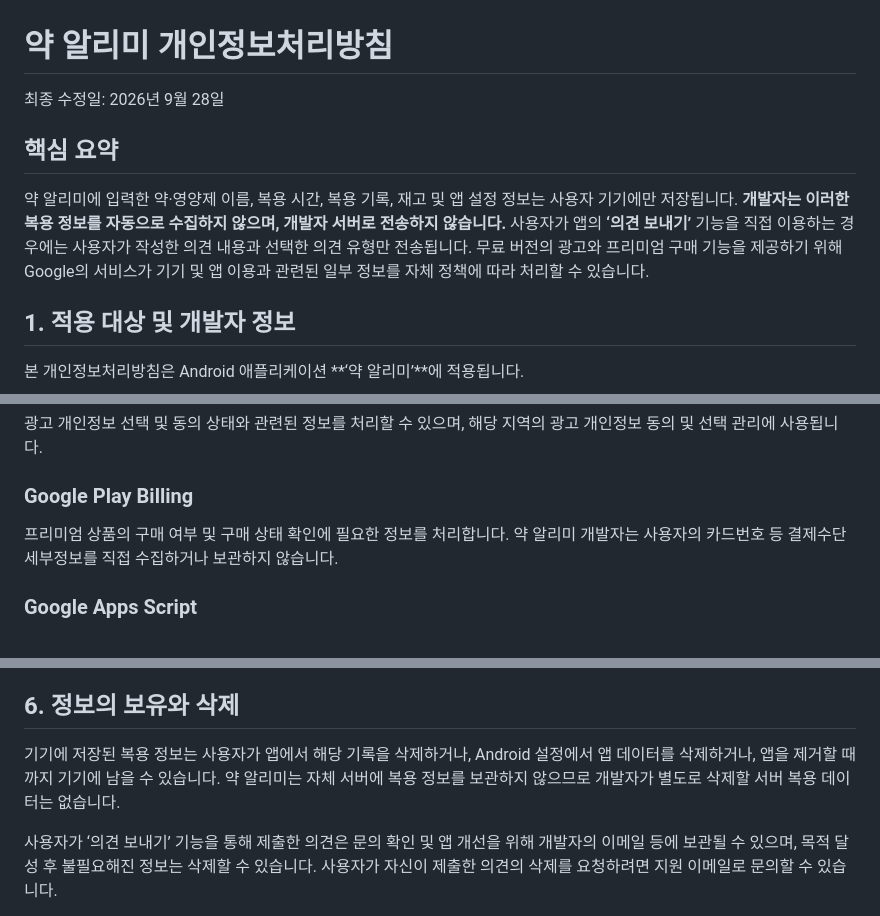
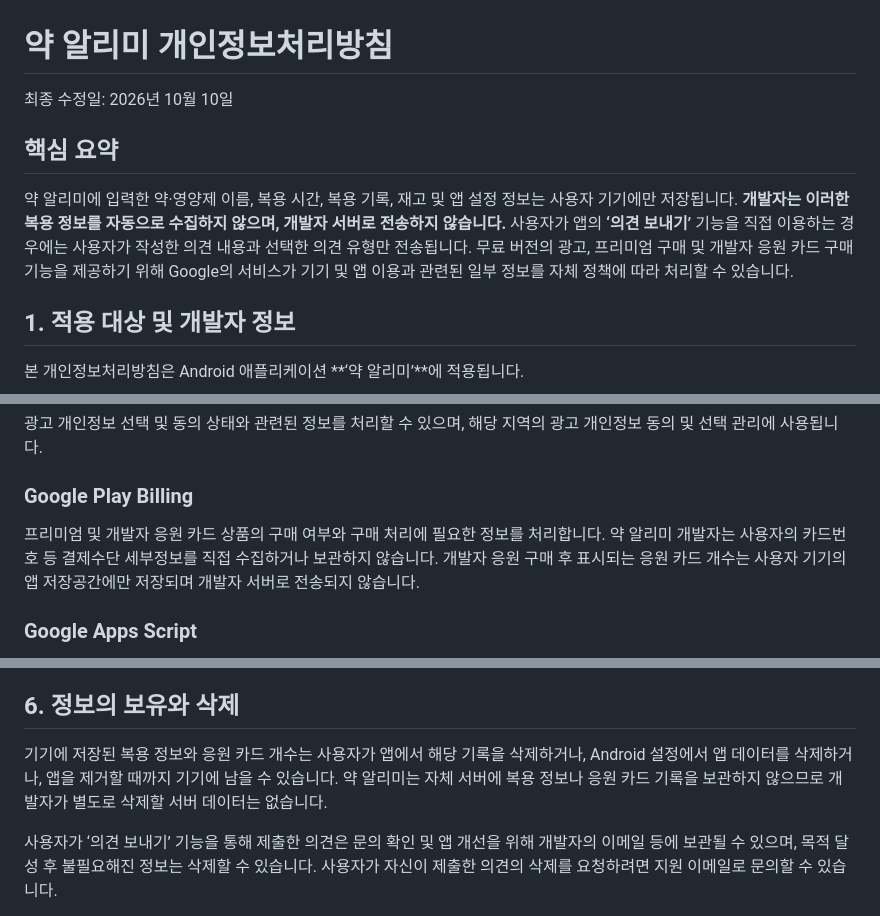
Before and after one commit to songseung88-sys/yak-alimi, a Markdown page: docs/PRIVACY_POLICY_KO.md, 3 parts joined by grey strips. GitHub-like rendering.

Commit message:
Document support card purchases in privacy policy

```diff
--- a/docs/PRIVACY_POLICY_KO.md
+++ b/docs/PRIVACY_POLICY_KO.md
@@ -1,9 +1,9 @@
 # 약 알리미 개인정보처리방침
 
-최종 수정일: 2026년 9월 28일
+최종 수정일: 2026년 10월 10일
 
 ## 핵심 요약
-약 알리미에 입력한 약·영양제 이름, 복용 시간, 복용 기록, 재고 및 앱 설정 정보는 사용자 기기에만 저장됩니다. **개발자는 이러한 복용 정보를 자동으로 수집하지 않으며, 개발자 서버로 전송하지 않습니다.** 사용자가 앱의 **‘의견 보내기’** 기능을 직접 이용하는 경우에는 사용자가 작성한 의견 내용과 선택한 의견 유형만 전송됩니다. 무료 버전의 광고와 프리미엄 구매 기능을 제공하기 위해 Google의 서비스가 기기 및 앱 이용과 관련된 일부 정보를 자체 정책에 따라 처리할 수 있습니다.
+약 알리미에 입력한 약·영양제 이름, 복용 시간, 복용 기록, 재고 및 앱 설정 정보는 사용자 기기에만 저장됩니다. **개발자는 이러한 복용 정보를 자동으로 수집하지 않으며, 개발자 서버로 전송하지 않습니다.** 사용자가 앱의 **‘의견 보내기’** 기능을 직접 이용하는 경우에는 사용자가 작성한 의견 내용과 선택한 의견 유형만 전송됩니다. 무료 버전의 광고, 프리미엄 구매 및 개발자 응원 카드 구매 기능을 제공하기 위해 Google의 서비스가 기기 및 앱 이용과 관련된 일부 정보를 자체 정책에 따라 처리할 수 있습니다.
 
 ## 1. 적용 대상 및 개발자 정보
 본 개인정보처리방침은 Android 애플리케이션 **‘약 알리미’**에 적용됩니다.
@@ -54,7 +54,7 @@
 광고 개인정보 선택 및 동의 상태와 관련된 정보를 처리할 수 있으며, 해당 지역의 광고 개인정보 동의 및 선택 관리에 사용됩니다.
 
 ### Google Play Billing
-프리미엄 상품의 구매 여부 및 구매 상태 확인에 필요한 정보를 처리합니다. 약 알리미 개발자는 사용자의 카드번호 등 결제수단 세부정보를 직접 수집하거나 보관하지 않습니다.
+프리미엄 및 개발자 응원 카드 상품의 구매 여부와 구매 처리에 필요한 정보를 처리합니다. 약 알리미 개발자는 사용자의 카드번호 등 결제수단 세부정보를 직접 수집하거나 보관하지 않습니다. 개발자 응원 구매 후 표시되는 응원 카드 개수는 사용자 기기의 앱 저장공간에만 저장되며 개발자 서버로 전송되지 않습니다.
 
 ### Google Apps Script
 사용자가 ‘의견 보내기’ 기능을 직접 이용할 때 사용자가 작성한 의견 내용과 의견 유형을 개발자에게 전달하기 위한 중계 수단으로 사용될 수 있습니다. 앱의 복용 정보는 자동으로 첨부되지 않습니다.
@@ -65,7 +65,7 @@ Google 개인정보처리방침: https://policies.google.com/privacy
 약 알리미는 복용 알림을 정확하게 표시하기 위해 Android의 알림, 정확한 알람, 전체화면 알림 등 관련 권한 또는 특수 접근 권한을 요청할 수 있습니다. 이러한 권한은 기기에서 복용 알림을 예약하고 표시하기 위해 사용되며, 그 자체로 사용자의 복용 정보를 개발자 서버에 전송하지 않습니다.
 
 ## 6. 정보의 보유와 삭제
-기기에 저장된 복용 정보는 사용자가 앱에서 해당 기록을 삭제하거나, Android 설정에서 앱 데이터를 삭제하거나, 앱을 제거할 때까지 기기에 남을 수 있습니다. 약 알리미는 자체 서버에 복용 정보를 보관하지 않으므로 개발자가 별도로 삭제할 서버 복용 데이터는 없습니다.
+기기에 저장된 복용 정보와 응원 카드 개수는 사용자가 앱에서 해당 기록을 삭제하거나, Android 설정에서 앱 데이터를 삭제하거나, 앱을 제거할 때까지 기기에 남을 수 있습니다. 약 알리미는 자체 서버에 복용 정보나 응원 카드 기록을 보관하지 않으므로 개발자가 별도로 삭제할 서버 데이터는 없습니다.
 
 사용자가 ‘의견 보내기’ 기능을 통해 제출한 의견은 문의 확인 및 앱 개선을 위해 개발자의 이메일 등에 보관될 수 있으며, 목적 달성 후 불필요해진 정보는 삭제할 수 있습니다. 사용자가 자신이 제출한 의견의 삭제를 요청하려면 지원 이메일로 문의할 수 있습니다.
 
```
Also changed, not shown: other parts of docs/PRIVACY_POLICY_KO.md (+1 -0 lines).
